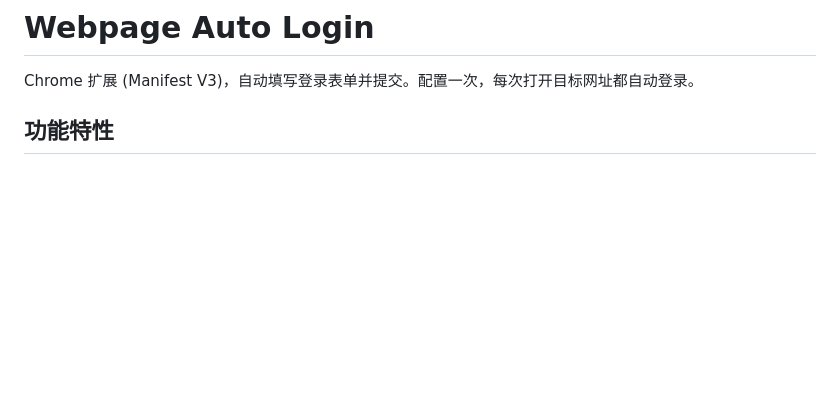
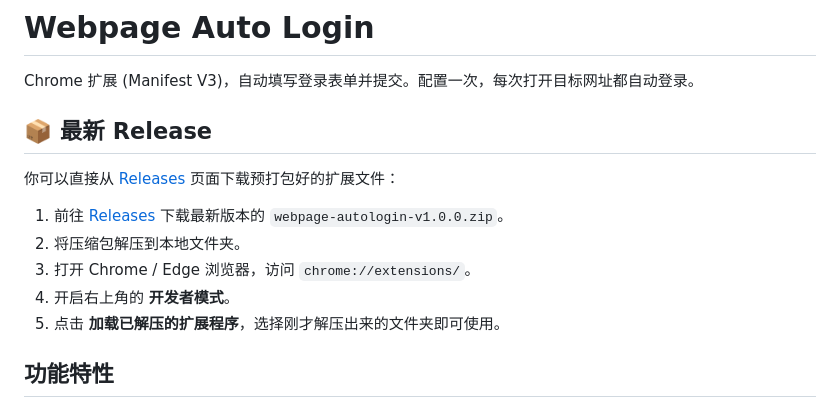
Before and after one commit to vee2046/webpage-autologin, a Markdown page: README.md, the part around the change. Drawn GitHub-style; blank space fills up the shorter version.

Commit message:
Update README with latest release instructions
Added instructions for downloading the latest release of the Chrome extension.

```diff
--- a/README.md
+++ b/README.md
@@ -1,6 +1,16 @@
 # Webpage Auto Login
 
 Chrome 扩展 (Manifest V3)，自动填写登录表单并提交。配置一次，每次打开目标网址都自动登录。
+
+## 📦 最新 Release
+
+你可以直接从 [Releases](https://github.com/vee2046/webpage-autologin/releases/latest) 页面下载预打包好的扩展文件：
+
+1. 前往 [Releases](https://github.com/vee2046/webpage-autologin/releases/latest) 下载最新版本的 `webpage-autologin-v1.0.0.zip`。
+2. 将压缩包解压到本地文件夹。
+3. 打开 Chrome / Edge 浏览器，访问 `chrome://extensions/`。
+4. 开启右上角的 **开发者模式**。
+5. 点击 **加载已解压的扩展程序**，选择刚才解压出来的文件夹即可使用。
 
 ## 功能特性
 
```
